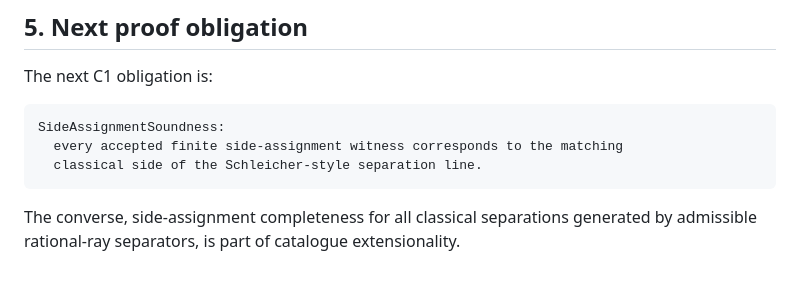
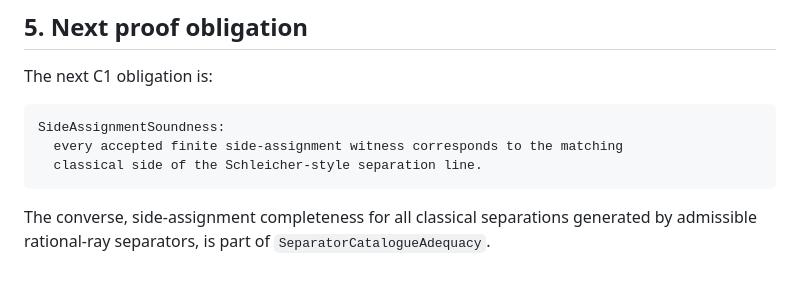
Before and after one commit to larsbx/NLAP-JT, a Markdown page: docs/C1_side_assignment_witnesses.md, the part around the change. Rendered like a GitHub page.

Commit message:
Finish terminology governance remediation

````diff
--- a/docs/C1_side_assignment_witnesses.md
+++ b/docs/C1_side_assignment_witnesses.md
@@ -129,4 +129,4 @@ SideAssignmentSoundness:
   classical side of the Schleicher-style separation line.
 ```
 
-The converse, side-assignment completeness for all classical separations generated by admissible rational-ray separators, is part of catalogue extensionality.
+The converse, side-assignment completeness for all classical separations generated by admissible rational-ray separators, is part of `SeparatorCatalogueAdequacy`.
````
